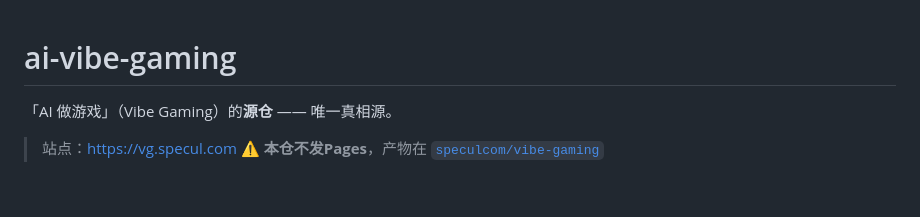
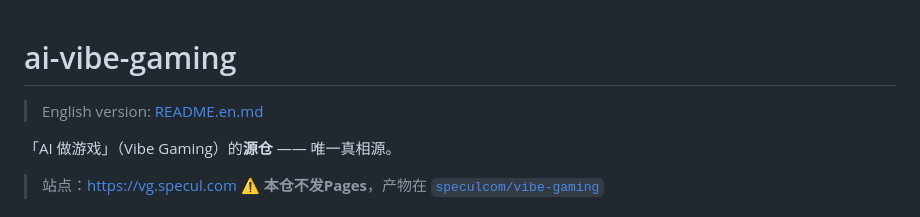
Before and after one commit to speculcom/ai-vibe-gaming, a Markdown page: README.md, the part around the change. GitHub-like rendering; blank space fills up the shorter version.

Commit message:
浏览器语言自适应 + 双语 README — 更新 README.md

```diff
--- a/README.md
+++ b/README.md
@@ -1,4 +1,6 @@
 # ai-vibe-gaming
+
+> English version: [README.en.md](./README.en.md)
 
 「AI 做游戏」（Vibe Gaming）的**源仓** —— 唯一真相源。
 
```
